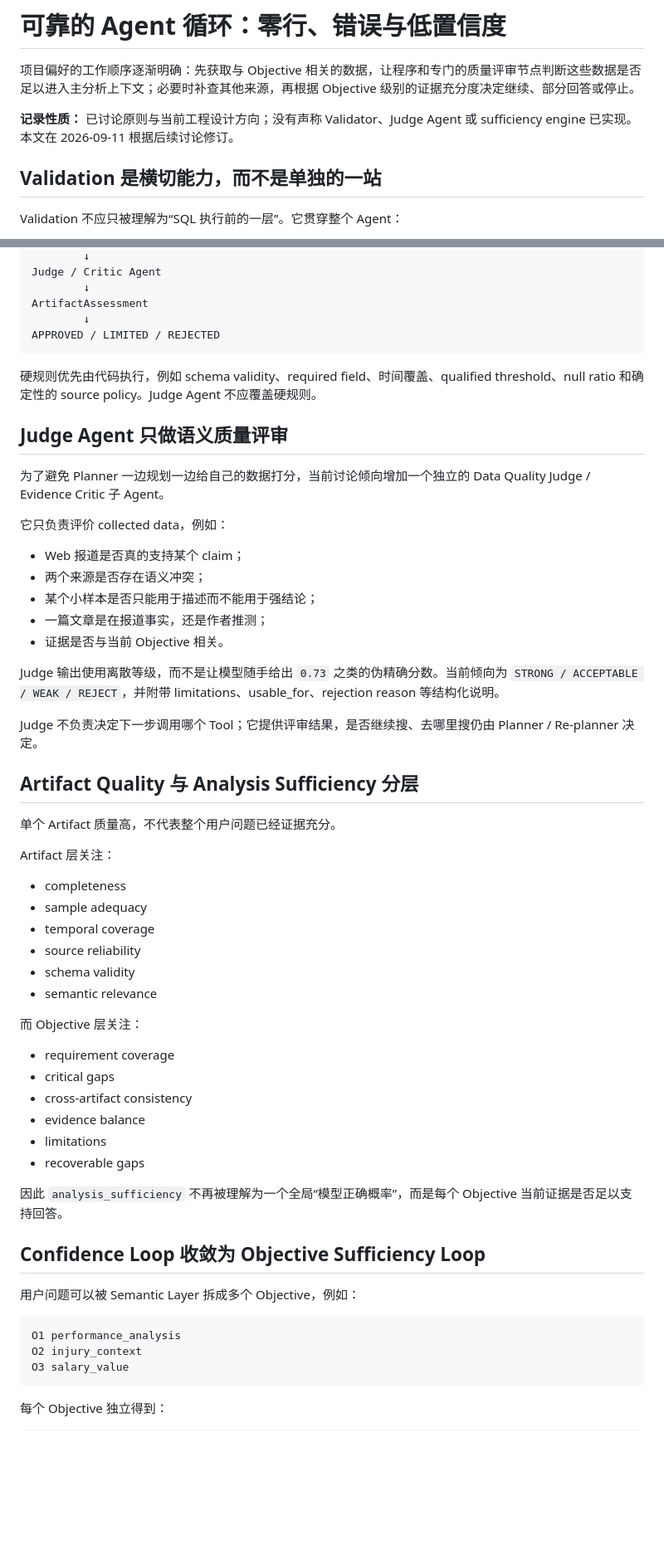
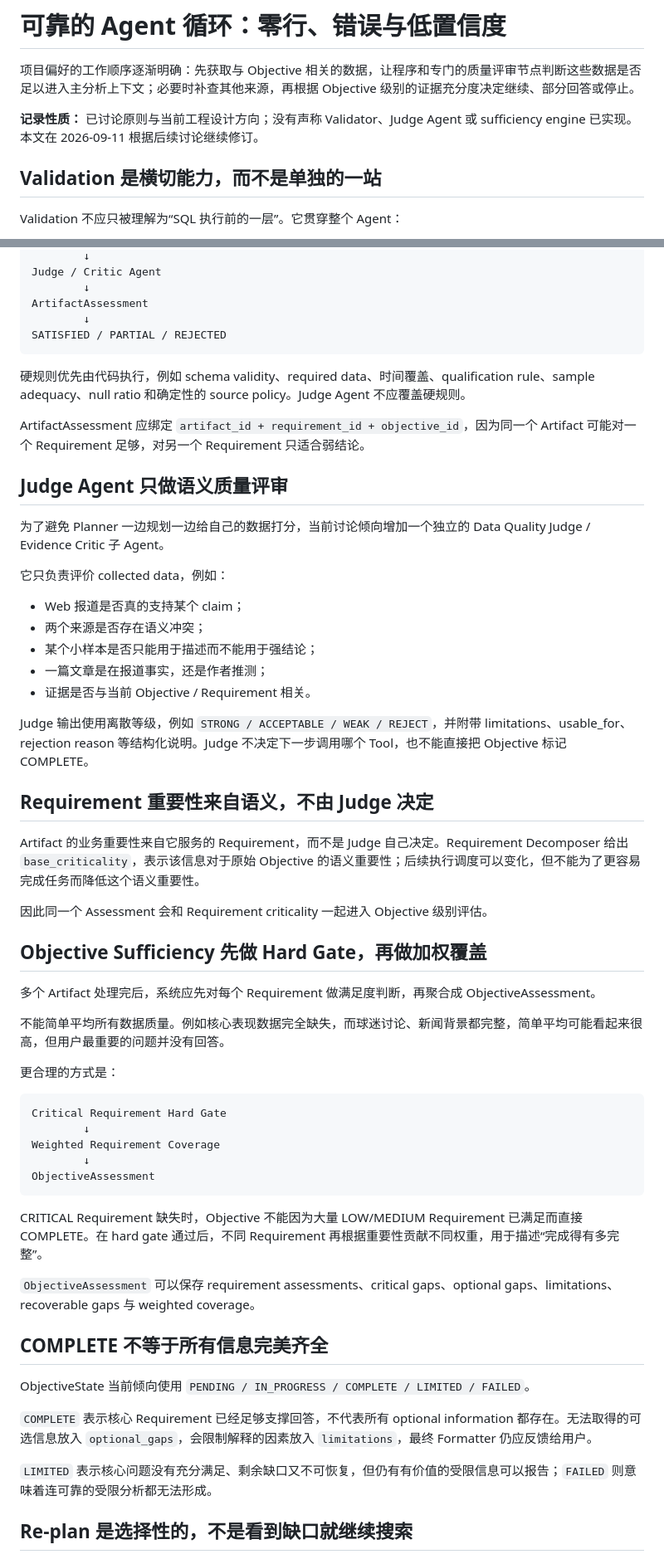
Before and after one commit to CityuHK-wyj/cityuhk-wyj.github.io, a Markdown page: content/posts/05-validation-and-feedback.md, 2 parts joined by grey strips. Shown at 83% size. GitHub-like rendering; blank space fills up the shorter version.

Commit message:
docs: refine quality sufficiency and permission policy

````diff
--- a/content/posts/05-validation-and-feedback.md
+++ b/content/posts/05-validation-and-feedback.md
@@ -2,7 +2,7 @@
 
 项目偏好的工作顺序逐渐明确：先获取与 Objective 相关的数据，让程序和专门的质量评审节点判断这些数据是否足以进入主分析上下文；必要时补查其他来源，再根据 Objective 级别的证据充分度决定继续、部分回答或停止。
 
-**记录性质：** 已讨论原则与当前工程设计方向；没有声称 Validator、Judge Agent 或 sufficiency engine 已实现。本文在 2026-09-11 根据后续讨论修订。
+**记录性质：** 已讨论原则与当前工程设计方向；没有声称 Validator、Judge Agent 或 sufficiency engine 已实现。本文在 2026-09-11 根据后续讨论继续修订。
 
 ## Validation 是横切能力，而不是单独的一站
 
@@ -51,10 +94,12 @@ Judge / Critic Agent
         ↓
 ArtifactAssessment
         ↓
-APPROVED / LIMITED / REJECTED
+SATISFIED / PARTIAL / REJECTED
 ```
 
-硬规则优先由代码执行，例如 schema validity、required field、时间覆盖、qualified threshold、null ratio 和确定性的 source policy。Judge Agent 不应覆盖硬规则。
+硬规则优先由代码执行，例如 schema validity、required data、时间覆盖、qualification rule、sample adequacy、null ratio 和确定性的 source policy。Judge Agent 不应覆盖硬规则。
+
+ArtifactAssessment 应绑定 `artifact_id + requirement_id + objective_id`，因为同一个 Artifact 可能对一个 Requirement 足够，对另一个 Requirement 只适合弱结论。
 
 ## Judge Agent 只做语义质量评审
 
@@ -66,44 +111,43 @@ APPROVED / LIMITED / REJECTED
 - 两个来源是否存在语义冲突；
 - 某个小样本是否只能用于描述而不能用于强结论；
 - 一篇文章是在报道事实，还是作者推测；
-- 证据是否与当前 Objective 相关。
+- 证据是否与当前 Objective / Requirement 相关。
 
-Judge 输出使用离散等级，而不是让模型随手给出 `0.73` 之类的伪精确分数。当前倾向为 `STRONG / ACCEPTABLE / WEAK / REJECT`，并附带 limitations、usable_for、rejection reason 等结构化说明。
+Judge 输出使用离散等级，例如 `STRONG / ACCEPTABLE / WEAK / REJECT`，并附带 limitations、usable_for、rejection reason 等结构化说明。Judge 不决定下一步调用哪个 Tool，也不能直接把 Objective 标记 COMPLETE。
 
-Judge 不负责决定下一步调用哪个 Tool；它提供评审结果，是否继续搜、去哪里搜仍由 Planner / Re-planner 决定。
+## Requirement 重要性来自语义，不由 Judge 决定
 
-## Artifact Quality 与 Analysis Sufficiency 分层
+Artifact 的业务重要性来自它服务的 Requirement，而不是 Judge 自己决定。Requirement Decomposer 给出 `base_criticality`，表示该信息对于原始 Objective 的语义重要性；后续执行调度可以变化，但不能为了更容易完成任务而降低这个语义重要性。
 
-单个 Artifact 质量高，不代表整个用户问题已经证据充分。
+因此同一个 Assessment 会和 Requirement criticality 一起进入 Objective 级别评估。
 
-Artifact 层关注：
+## Objective Sufficiency 先做 Hard Gate，再做加权覆盖
 
-- completeness
-- sample adequacy
-- temporal coverage
-- source reliability
-- schema validity
-- semantic relevance
+多个 Artifact 处理完后，系统应先对每个 Requirement 做满足度判断，再聚合成 ObjectiveAssessment。
 
-而 Objective 层关注：
+不能简单平均所有数据质量。例如核心表现数据完全缺失，而球迷讨论、新闻背景都完整，简单平均可能看起来很高，但用户最重要的问题并没有回答。
 
-- requirement coverage
-- critical gaps
-- cross-artifact consistency
-- evidence balance
-- limitations
-- recoverable gaps
-
-因此 `analysis_sufficiency` 不再被理解为一个全局“模型正确概率”，而是每个 Objective 当前证据是否足以支持回答。
-
-## Confidence Loop 收敛为 Objective Sufficiency Loop
-
-用户问题可以被 Semantic Layer 拆成多个 Objective，例如：
+更合理的方式是：
 
 ```text
-O1 performance_analysis
-O2 injury_context
-O3 salary_value
+Critical Requirement Hard Gate
+        ↓
+Weighted Requirement Coverage
+        ↓
+ObjectiveAssessment
 ```
 
-每个 Objective 独立得到：
+CRITICAL Requirement 缺失时，Objective 不能因为大量 LOW/MEDIUM Requirement 已满足而直接 COMPLETE。在 hard gate 通过后，不同 Requirement 再根据重要性贡献不同权重，用于描述“完成得有多完整”。
+
+`ObjectiveAssessment` 可以保存 requirement assessments、critical gaps、optional gaps、limitations、recoverable gaps 与 weighted coverage。
+
+## COMPLETE 不等于所有信息完美齐全
+
+ObjectiveState 当前倾向使用 `PENDING / IN_PROGRESS / COMPLETE / LIMITED / FAILED`。
+
+`COMPLETE` 表示核心 Requirement 已经足够支撑回答，不代表所有 optional information 都存在。无法取得的可选信息放入 `optional_gaps`，会限制解释的因素放入 `limitations`，最终 Formatter 仍应反馈给用户。
+
+`LIMITED` 表示核心问题没有充分满足、剩余缺口又不可恢复，但仍有有价值的受限信息可以报告；`FAILED` 则意味着连可靠的受限分析都无法形成。
+
+## Re-plan 是选择性的，不是看到缺口就继续搜索
+
````
Also changed, not shown: other parts of content/posts/05-validation-and-feedback.md (+73 -30 lines).
